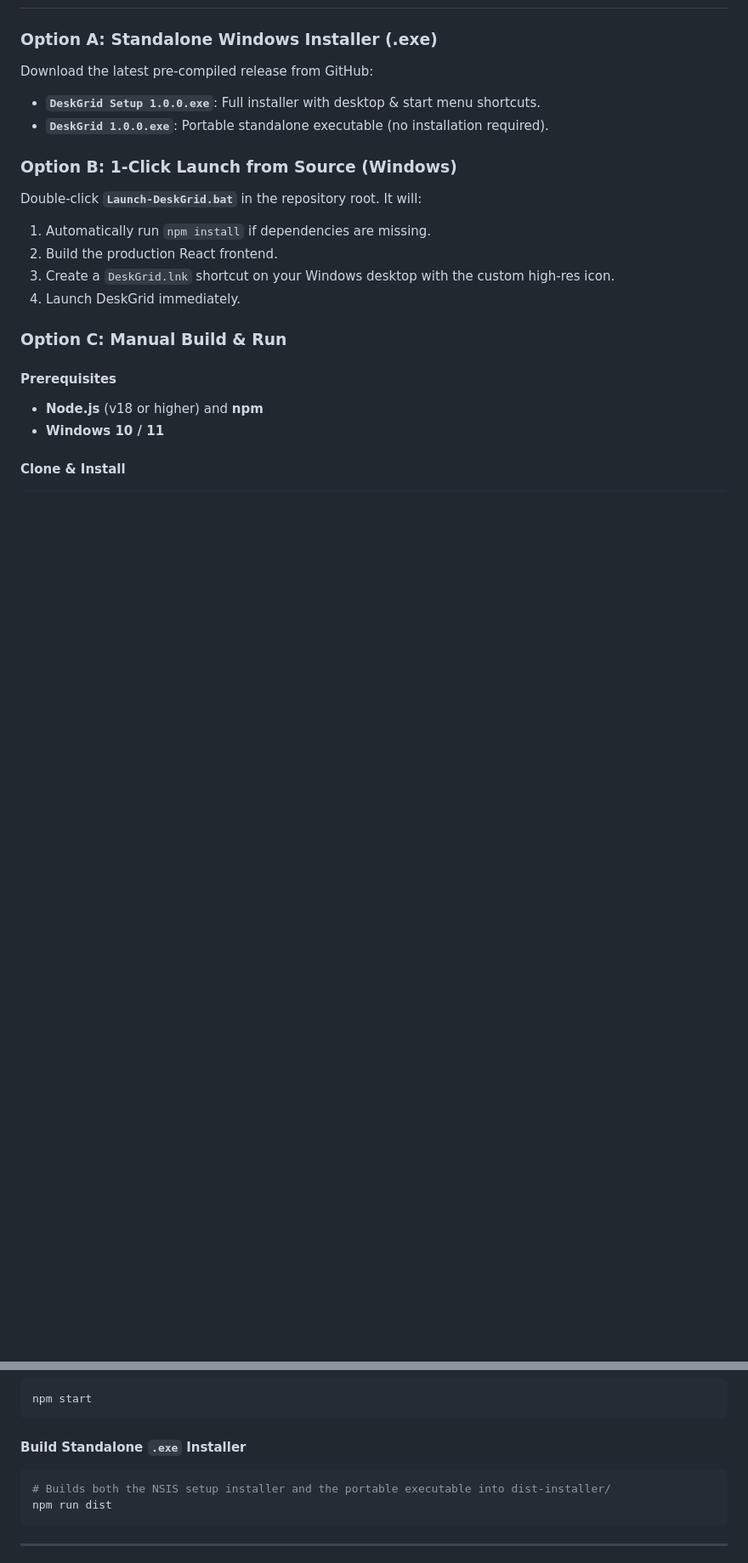
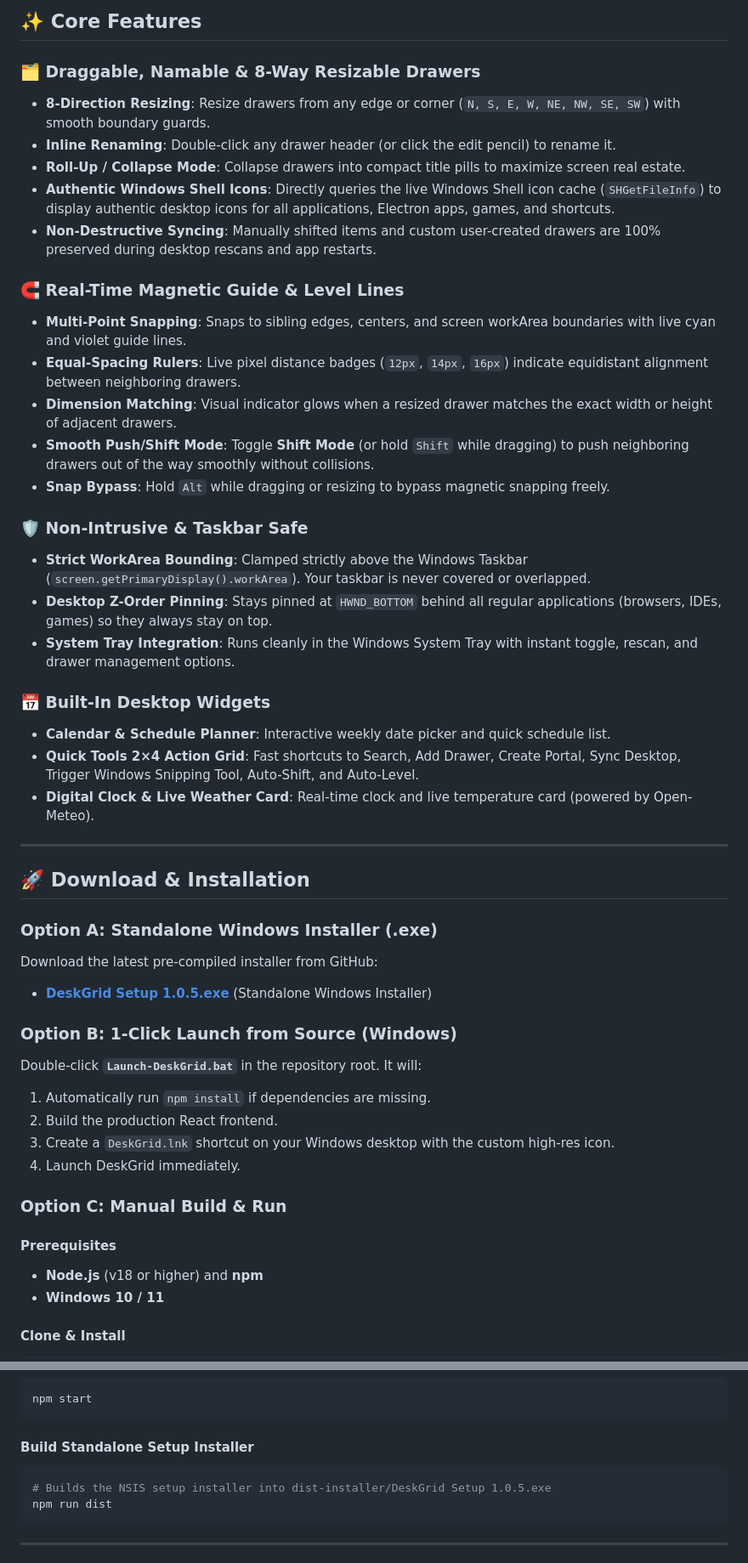
Before and after one commit to pranav2020-pixel/DeskGrid, a Markdown page: README.md, 2 parts joined by grey strips. Shown at 85% size. Rendered like a GitHub page; blank space fills up the shorter version.

````diff
--- a/README.md
+++ b/README.md
@@ -53,8 +58,36 @@ Organize apps, shortcuts, documents, and folders into magnetic, customizable dra
+## ✨ Core Features
+
+### 🗂️ Draggable, Namable & 8-Way Resizable Drawers
+- **8-Direction Resizing**: Resize drawers from any edge or corner (`N, S, E, W, NE, NW, SE, SW`) with smooth boundary guards.
+- **Inline Renaming**: Double-click any drawer header (or click the edit pencil) to rename it.
+- **Roll-Up / Collapse Mode**: Collapse drawers into compact title pills to maximize screen real estate.
+- **Authentic Windows Shell Icons**: Directly queries the live Windows Shell icon cache (`SHGetFileInfo`) to display authentic desktop icons for all applications, Electron apps, games, and shortcuts.
+- **Non-Destructive Syncing**: Manually shifted items and custom user-created drawers are 100% preserved during desktop rescans and app restarts.
+
+### 🧲 Real-Time Magnetic Guide & Level Lines
+- **Multi-Point Snapping**: Snaps to sibling edges, centers, and screen workArea boundaries with live cyan and violet guide lines.
+- **Equal-Spacing Rulers**: Live pixel distance badges (`12px`, `14px`, `16px`) indicate equidistant alignment between neighboring drawers.
+- **Dimension Matching**: Visual indicator glows when a resized drawer matches the exact width or height of adjacent drawers.
+- **Smooth Push/Shift Mode**: Toggle **Shift Mode** (or hold `Shift` while dragging) to push neighboring drawers out of the way smoothly without collisions.
+- **Snap Bypass**: Hold `Alt` while dragging or resizing to bypass magnetic snapping freely.
+
+### 🛡️ Non-Intrusive & Taskbar Safe
+- **Strict WorkArea Bounding**: Clamped strictly above the Windows Taskbar (`screen.getPrimaryDisplay().workArea`). Your taskbar is never covered or overlapped.
+- **Desktop Z-Order Pinning**: Stays pinned at `HWND_BOTTOM` behind all regular applications (browsers, IDEs, games) so they always stay on top.
+- **System Tray Integration**: Runs cleanly in the Windows System Tray with instant toggle, rescan, and drawer management options.
+
+### 📅 Built-In Desktop Widgets
+- **Calendar & Schedule Planner**: Interactive weekly date picker and quick schedule list.
+- **Quick Tools 2×4 Action Grid**: Fast shortcuts to Search, Add Drawer, Create Portal, Sync Desktop, Trigger Windows Snipping Tool, Auto-Shift, and Auto-Level.
+- **Digital Clock & Live Weather Card**: Real-time clock and live temperature card (powered by Open-Meteo).
+
+---
+
+## 🚀 Download & Installation
 
 ### Option A: Standalone Windows Installer (.exe)
-Download the latest pre-compiled release from GitHub:
-- **`DeskGrid Setup 1.0.0.exe`**: Full installer with desktop & start menu shortcuts.
-- **`DeskGrid 1.0.0.exe`**: Portable standalone executable (no installation required).
+Download the latest pre-compiled installer from GitHub:
+- **[DeskGrid Setup 1.0.5.exe](https://github.com/pranav2020-pixel/DeskGrid/releases/download/v1.0.5/DeskGrid.Setup.1.0.5.exe)** (Standalone Windows Installer)
 
 ### Option B: 1-Click Launch from Source (Windows)
 Double-click **`Launch-DeskGrid.bat`** in the repository root. It will:
@@ -86,9 +119,9 @@ npm run dev
 npm start
 ```
 
-#### Build Standalone `.exe` Installer
+#### Build Standalone Setup Installer
 ```bash
-# Builds both the NSIS setup installer and the portable executable into dist-installer/
+# Builds the NSIS setup installer into dist-installer/DeskGrid Setup 1.0.5.exe
 npm run dist
 ```
 
````
Also changed, not shown: other parts of README.md (+44 -33 lines), assets/screenshots/control-dock.png (added), assets/screenshots/deskgrid-main.png (added), assets/screenshots/wallpaper-menu.png (added).
